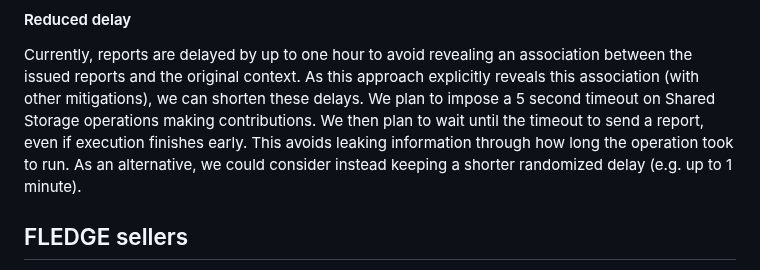
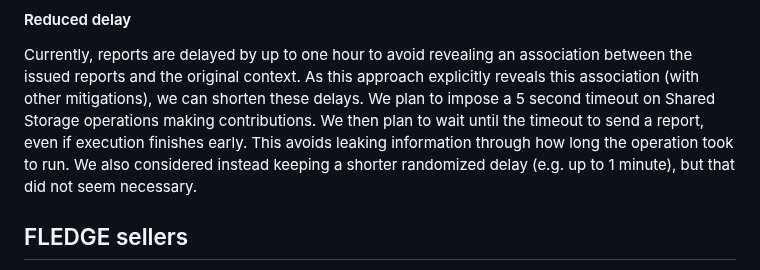
Before and after one commit to patcg-individual-drafts/private-aggregation-api, a Markdown page: report_verification.md, the part around the change. GitHub-like rendering.

```diff
--- a/report_verification.md
+++ b/report_verification.md
@@ -175,8 +175,9 @@ approach explicitly reveals this association (with other mitigations), we can
 shorten these delays. We plan to impose a 5 second timeout on Shared Storage
 operations making contributions. We then plan to wait until the timeout to
 send a report, even if execution finishes early. This avoids leaking
-information through how long the operation took to run. As an alternative, we
-could consider instead keeping a shorter randomized delay (e.g. up to 1 minute).
+information through how long the operation took to run. We also considered
+instead keeping a shorter randomized delay (e.g. up to 1 minute), but that
+did not seem necessary.
 
 ## FLEDGE sellers
 
```
